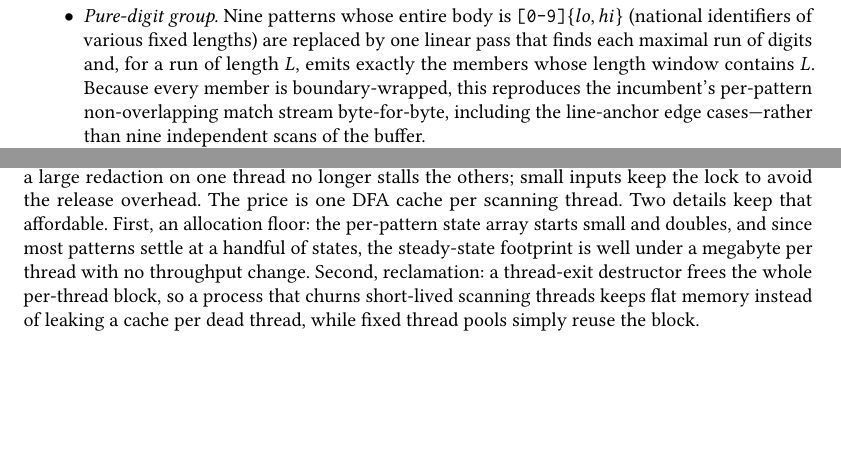
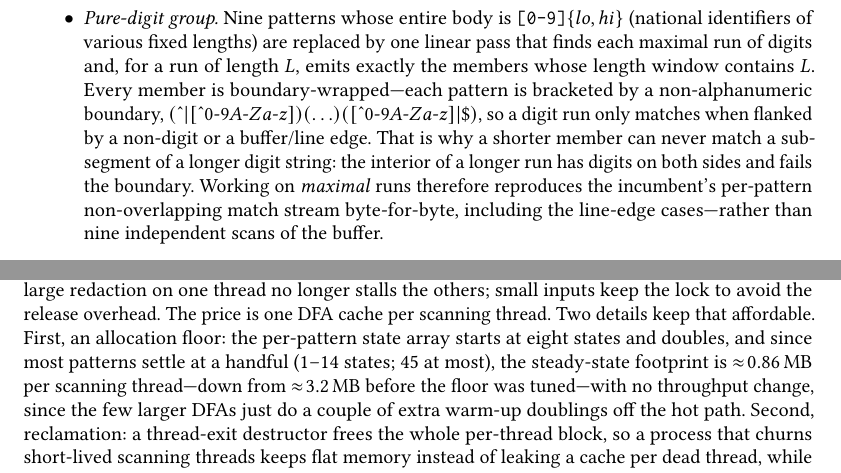
Before and after one commit to danielefrisanco/data_redactor, a LaTeX paper (paper/main.tex): two parts of pages 8 and 9 of 14, joined at a grey line, cut so that both start at the same text, the shorter picture padded with empty space. Compiled offline with pdfLaTeX.

Commit message:
paper: address reviewer points (exact memory bound, boundary-wrap clarity)
- §5.4: replace the vague "well under a megabyte" with the measured
  ~0.86 MB per scanning thread (down from ~3.2 MB before the allocation
  floor was tuned), and note the 1-14 (max 45) state settling range.
- §5.3: clarify what "boundary-wrapped" means -- each pure-digit pattern
  is bracketed by a non-alphanumeric boundary, which is why a shorter
  member cannot match a sub-segment of a longer digit run, so operating
  on maximal runs is exact.

(Reviewer's "Fig. 4 hardcoded" note was a false alarm -- the source uses
\ref throughout; only the rendered counter was misread.)

Co-Authored-By: Claude Opus 4.8 <noreply@anthropic.com>

```diff
--- a/paper/main.tex
+++ b/paper/main.tex
@@ -499,9 +499,14 @@ test, not learned by partitioning a conflict graph.
   \(\texttt{[0-9]}\{lo,hi\}\) (national identifiers of various fixed lengths) are
   replaced by one linear pass that finds each maximal run of digits and, for a run
   of length \(L\), emits exactly the members whose length window contains \(L\).
-  Because every member is boundary-wrapped, this reproduces the incumbent's
-  per-pattern non-overlapping match stream byte-for-byte, including the line-anchor
-  edge cases---rather than nine independent scans of the buffer.
+  Every member is boundary-wrapped---each pattern is bracketed by a non-alphanumeric
+  boundary, \((\char`\^|[\char`\^0\text{-}9A\text{-}Za\text{-}z])(\ldots)([\char`\^0\text{-}9A\text{-}Za\text{-}z]|\$)\),
+  so a digit run only matches when flanked by a non-digit or a buffer/line edge.
+  That is why a shorter member can never match a sub-segment of a longer digit
+  string: the interior of a longer run has digits on both sides and fails the
+  boundary. Working on \emph{maximal} runs therefore reproduces the incumbent's
+  per-pattern non-overlapping match stream byte-for-byte, including the line-edge
+  cases---rather than nine independent scans of the buffer.
   \item \emph{IBAN union pass.} The eighteen IBAN patterns each begin with a unique
   two-letter country code; in the per-pattern engine each runs its own
   whole-buffer literal sweep for that code---eighteen sweeps that, on text without
@@ -550,10 +555,12 @@ shared writes, the redaction call can release the interpreter lock around the
 built-in pass for inputs above a few kilobytes, so a large redaction on one thread
 no longer stalls the others; small inputs keep the lock to avoid the release
 overhead. The price is one DFA cache per scanning thread. Two details keep that
-affordable. First, an allocation floor: the per-pattern state array starts small
-and doubles, and since most patterns settle at a handful of states, the
-steady-state footprint is well under a megabyte per thread with no throughput
-change. Second, reclamation: a thread-exit destructor frees the whole per-thread
+affordable. First, an allocation floor: the per-pattern state array starts at
+eight states and doubles, and since most patterns settle at a handful (1--14
+states; \(45\) at most), the steady-state footprint is \(\approx\!0.86\)\,MB per
+scanning thread---down from \(\approx\!3.2\)\,MB before the floor was tuned---with no
+throughput change, since the few larger DFAs just do a couple of extra warm-up
+doublings off the hot path. Second, reclamation: a thread-exit destructor frees the whole per-thread
 block, so a process that churns short-lived scanning threads keeps flat memory
 instead of leaking a cache per dead thread, while fixed thread pools simply reuse
 the block.
```
Also changed, not shown: paper/main.pdf.
